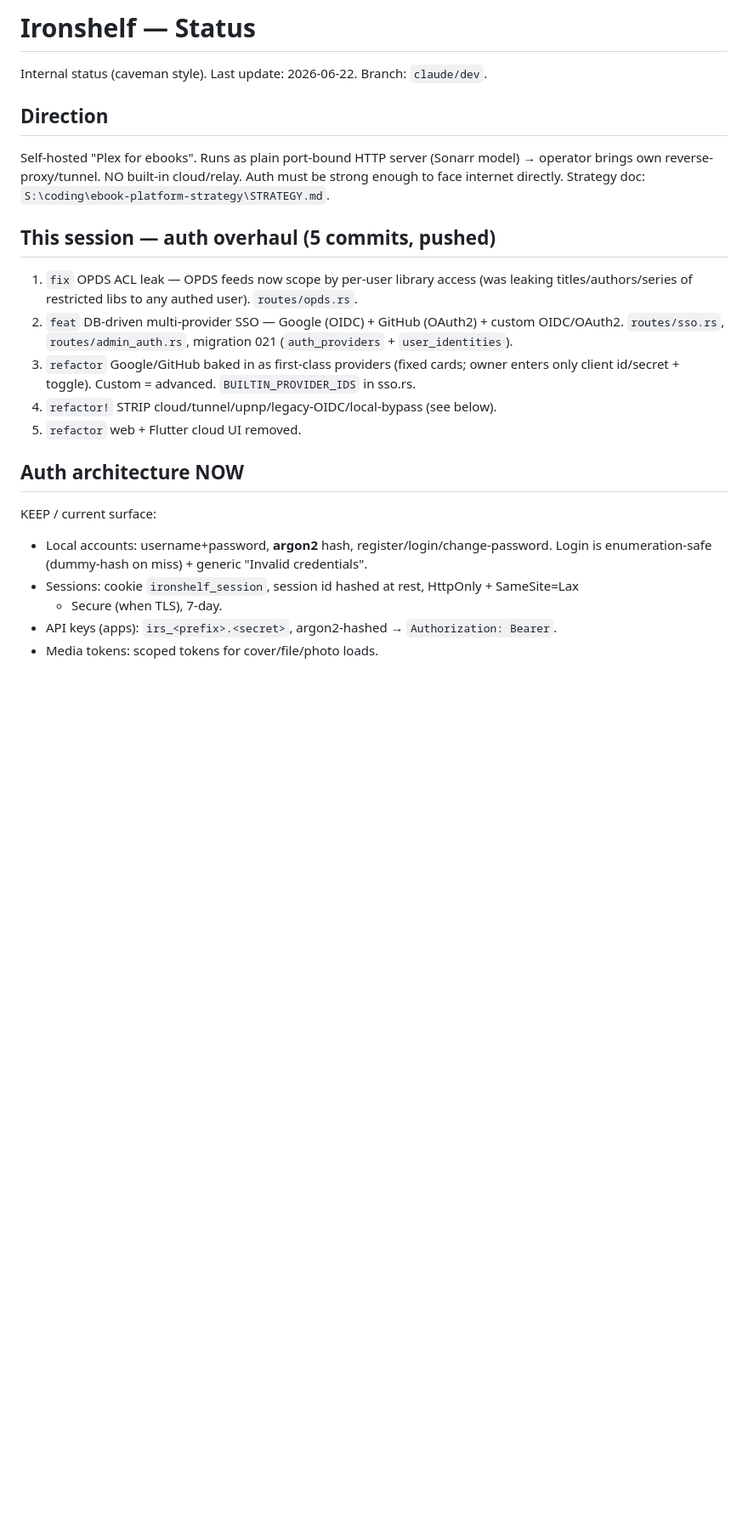
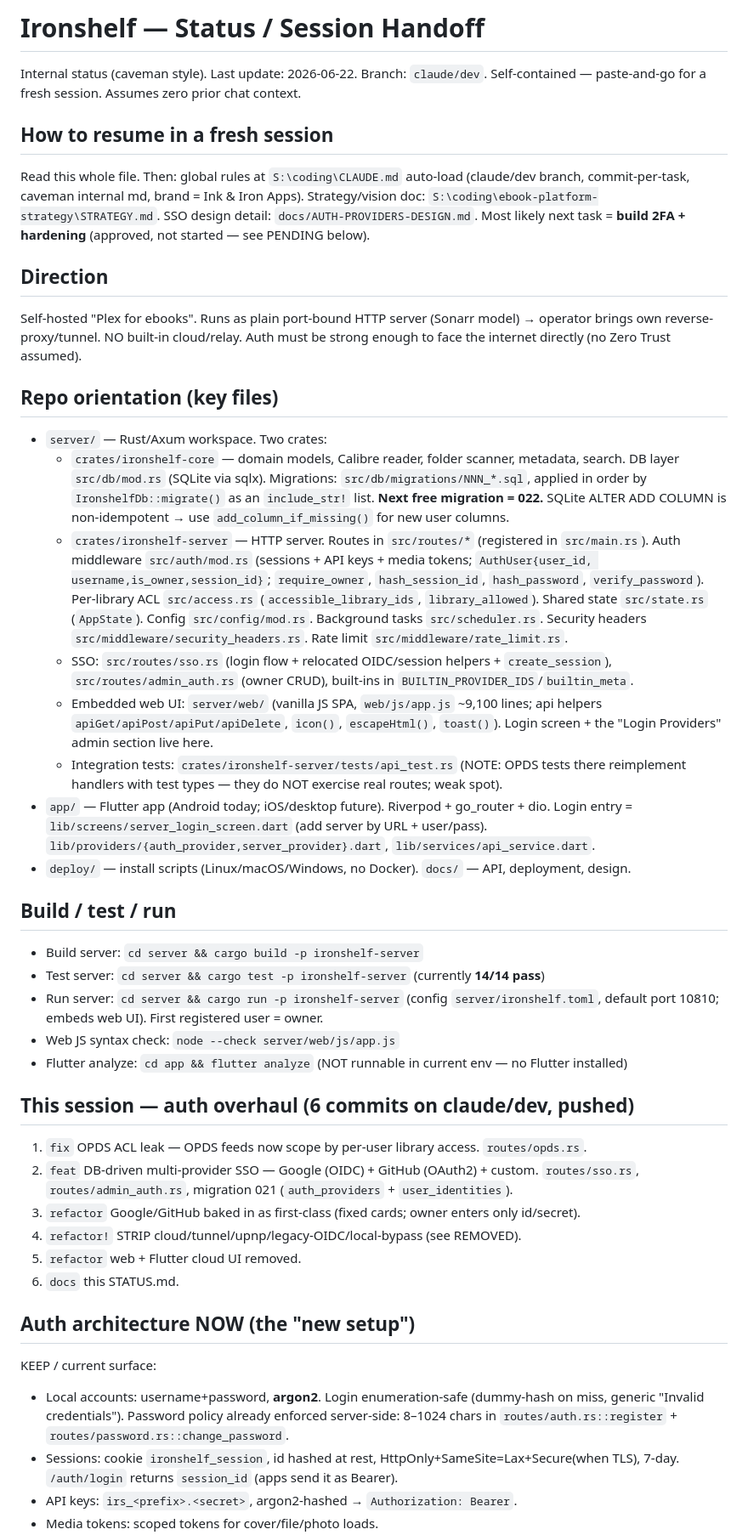
Before and after one commit to Ink-Iron-Apps/ironshelf, a Markdown page: STATUS.md, the part around one of its changes. Shown at 85% size. Drawn GitHub-style; blank space fills up the shorter version.

```diff
--- a/STATUS.md
+++ b/STATUS.md
@@ -1,27 +1,67 @@
-# Ironshelf — Status
+# Ironshelf — Status / Session Handoff
 
 Internal status (caveman style). Last update: 2026-06-22. Branch: `claude/dev`.
+Self-contained — paste-and-go for a fresh session. Assumes zero prior chat context.
+
+## How to resume in a fresh session
+Read this whole file. Then: global rules at `S:\coding\CLAUDE.md` auto-load (claude/dev branch,
+commit-per-task, caveman internal md, brand = Ink & Iron Apps). Strategy/vision doc:
+`S:\coding\ebook-platform-strategy\STRATEGY.md`. SSO design detail: `docs/AUTH-PROVIDERS-DESIGN.md`.
+Most likely next task = **build 2FA + hardening** (approved, not started — see PENDING below).
 
 ## Direction
 Self-hosted "Plex for ebooks". Runs as plain port-bound HTTP server (Sonarr model)
-→ operator brings own reverse-proxy/tunnel. NO built-in cloud/relay. Auth must be
-strong enough to face internet directly. Strategy doc: `S:\coding\ebook-platform-strategy\STRATEGY.md`.
+→ operator brings own reverse-proxy/tunnel. NO built-in cloud/relay. Auth must be strong
+enough to face the internet directly (no Zero Trust assumed).
 
-## This session — auth overhaul (5 commits, pushed)
-1. `fix` OPDS ACL leak — OPDS feeds now scope by per-user library access (was leaking
-   titles/authors/series of restricted libs to any authed user). `routes/opds.rs`.
-2. `feat` DB-driven multi-provider SSO — Google (OIDC) + GitHub (OAuth2) + custom OIDC/OAuth2.
-   `routes/sso.rs`, `routes/admin_auth.rs`, migration 021 (`auth_providers` + `user_identities`).
-3. `refactor` Google/GitHub baked in as first-class providers (fixed cards; owner enters only
-   client id/secret + toggle). Custom = advanced. `BUILTIN_PROVIDER_IDS` in sso.rs.
-4. `refactor!` STRIP cloud/tunnel/upnp/legacy-OIDC/local-bypass (see below).
+## Repo orientation (key files)
+- `server/` — Rust/Axum workspace. Two crates:
+  - `crates/ironshelf-core` — domain models, Calibre reader, folder scanner, metadata, search.
+    DB layer `src/db/mod.rs` (SQLite via sqlx). Migrations: `src/db/migrations/NNN_*.sql`, applied
+    in order by `IronshelfDb::migrate()` as an `include_str!` list. **Next free migration = 022.**
+    SQLite ALTER ADD COLUMN is non-idempotent → use `add_column_if_missing()` for new user columns.
+  - `crates/ironshelf-server` — HTTP server. Routes in `src/routes/*` (registered in `src/main.rs`).
+    Auth middleware `src/auth/mod.rs` (sessions + API keys + media tokens; `AuthUser{user_id,
+    username,is_owner,session_id}`; `require_owner`, `hash_session_id`, `hash_password`,
+    `verify_password`). Per-library ACL `src/access.rs` (`accessible_library_ids`, `library_allowed`).
+    Shared state `src/state.rs` (`AppState`). Config `src/config/mod.rs`. Background tasks
+    `src/scheduler.rs`. Security headers `src/middleware/security_headers.rs`. Rate limit
+    `src/middleware/rate_limit.rs`.
+  - SSO: `src/routes/sso.rs` (login flow + relocated OIDC/session helpers + `create_session`),
+    `src/routes/admin_auth.rs` (owner CRUD), built-ins in `BUILTIN_PROVIDER_IDS`/`builtin_meta`.
+  - Embedded web UI: `server/web/` (vanilla JS SPA, `web/js/app.js` ~9,100 lines; api helpers
+    `apiGet/apiPost/apiPut/apiDelete`, `icon()`, `escapeHtml()`, `toast()`). Login screen + the
+    "Login Providers" admin section live here.
+  - Integration tests: `crates/ironshelf-server/tests/api_test.rs` (NOTE: OPDS tests there
+    reimplement handlers with test types — they do NOT exercise real routes; weak spot).
+- `app/` — Flutter app (Android today; iOS/desktop future). Riverpod + go_router + dio.
+  Login entry = `lib/screens/server_login_screen.dart` (add server by URL + user/pass).
+  `lib/providers/{auth_provider,server_provider}.dart`, `lib/services/api_service.dart`.
+- `deploy/` — install scripts (Linux/macOS/Windows, no Docker). `docs/` — API, deployment, design.
+
+## Build / test / run
+- Build server: `cd server && cargo build -p ironshelf-server`
+- Test server: `cd server && cargo test -p ironshelf-server` (currently **14/14 pass**)
+- Run server: `cd server && cargo run -p ironshelf-server` (config `server/ironshelf.toml`,
+  default port 10810; embeds web UI). First registered user = owner.
+- Web JS syntax check: `node --check server/web/js/app.js`
+- Flutter analyze: `cd app && flutter analyze` (NOT runnable in current env — no Flutter installed)
+
+## This session — auth overhaul (6 commits on claude/dev, pushed)
+1. `fix` OPDS ACL leak — OPDS feeds now scope by per-user library access. `routes/opds.rs`.
+2. `feat` DB-driven multi-provider SSO — Google (OIDC) + GitHub (OAuth2) + custom. `routes/sso.rs`,
+   `routes/admin_auth.rs`, migration 021 (`auth_providers` + `user_identities`).
+3. `refactor` Google/GitHub baked in as first-class (fixed cards; owner enters only id/secret).
+4. `refactor!` STRIP cloud/tunnel/upnp/legacy-OIDC/local-bypass (see REMOVED).
 5. `refactor` web + Flutter cloud UI removed.
+6. `docs` this STATUS.md.
 
-## Auth architecture NOW
+## Auth architecture NOW (the "new setup")
 KEEP / current surface:
-- Local accounts: username+password, **argon2** hash, register/login/change-password.
-  Login is enumeration-safe (dummy-hash on miss) + generic "Invalid credentials".
-- Sessions: cookie `ironshelf_session`, session id hashed at rest, HttpOnly + SameSite=Lax
-  + Secure (when TLS), 7-day.
-- API keys (apps): `irs_<prefix>.<secret>`, argon2-hashed → `Authorization: Bearer`.
+- Local accounts: username+password, **argon2**. Login enumeration-safe (dummy-hash on miss,
+  generic "Invalid credentials"). Password policy already enforced server-side: 8–1024 chars
+  in `routes/auth.rs::register` + `routes/password.rs::change_password`.
+- Sessions: cookie `ironshelf_session`, id hashed at rest, HttpOnly+SameSite=Lax+Secure(when TLS),
+  7-day. `/auth/login` returns `session_id` (apps send it as Bearer).
+- API keys: `irs_<prefix>.<secret>`, argon2-hashed → `Authorization: Bearer`.
 - Media tokens: scoped tokens for cover/file/photo loads.
```
Also changed, not shown: other parts of STATUS.md (+65 -46 lines).
